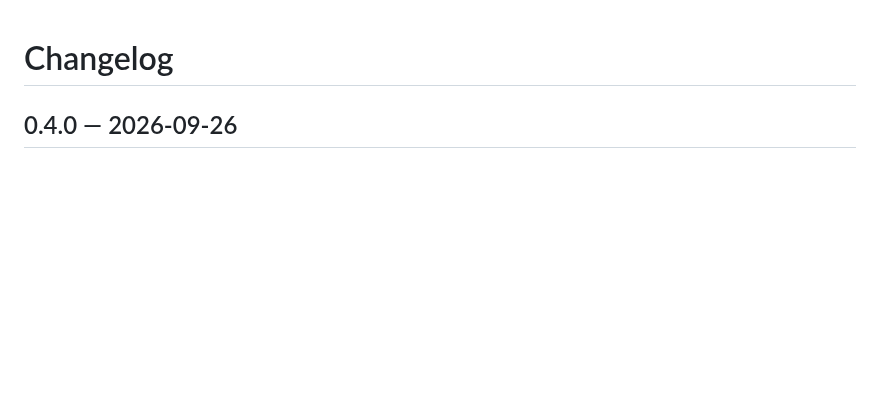
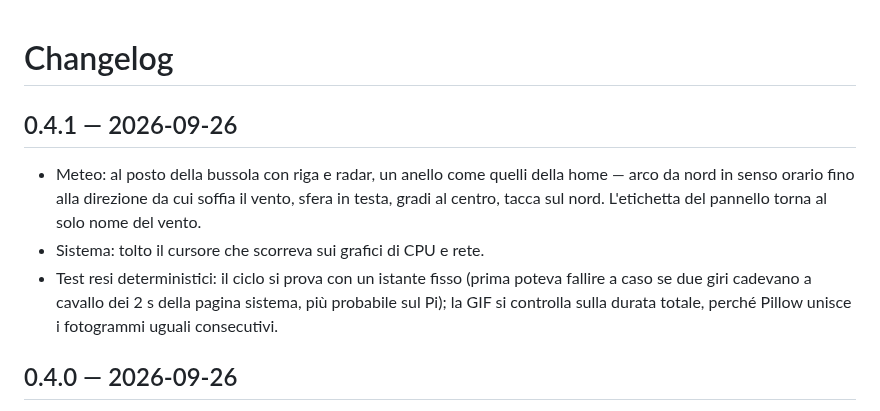
Before and after one commit to Hapoyo/PiDash, a Markdown page: CHANGELOG.md, the part around the change. GitHub-like rendering; blank space fills up the shorter version.

```diff
--- a/CHANGELOG.md
+++ b/CHANGELOG.md
@@ -1,4 +1,13 @@
 # Changelog
+
+## 0.4.1 — 2026-09-26
+- Meteo: al posto della bussola con riga e radar, un anello come quelli della home — arco da
+  nord in senso orario fino alla direzione da cui soffia il vento, sfera in testa, gradi al
+  centro, tacca sul nord. L'etichetta del pannello torna al solo nome del vento.
+- Sistema: tolto il cursore che scorreva sui grafici di CPU e rete.
+- Test resi deterministici: il ciclo si prova con un istante fisso (prima poteva fallire a caso
+  se due giri cadevano a cavallo dei 2 s della pagina sistema, più probabile sul Pi); la GIF si
+  controlla sulla durata totale, perché Pillow unisce i fotogrammi uguali consecutivi.
 
 ## 0.4.0 — 2026-09-26
 - Motion graphics (`dash/motion.py` per i tempi, `CyberRenderer.compose` per il disegno):
```
Also changed, not shown: CLAUDE.md (+6 -4 lines), README.md (+5 -7 lines), docs/img/02-meteo.png, docs/img/animazione.gif, 4 other files.
